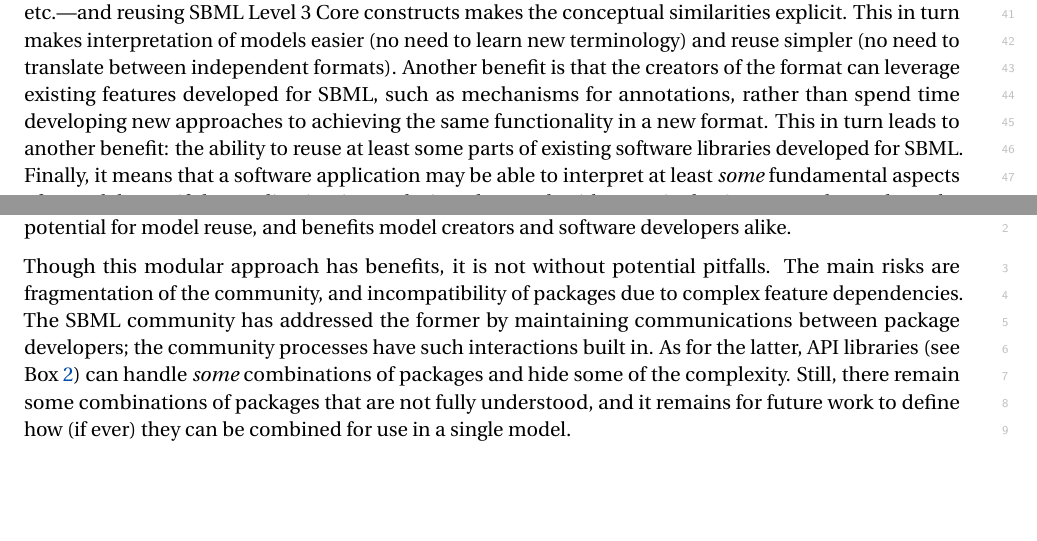
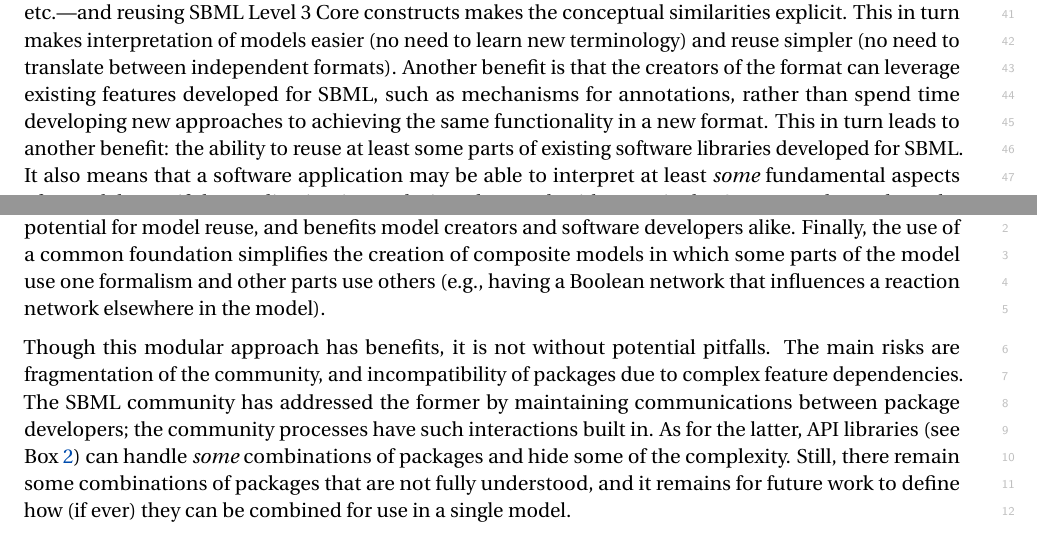
Before and after one commit to sbmlteam/sbml-level-3-paper-overleaf, a LaTeX document (main.tex): two parts of pages 8 and 9 of 30, joined at a grey line, cut so that both start at the same text. Compiled offline with pdfLaTeX.

Commit message:
Add mention of the potential for hybrid models, pointed out by Claudine

```diff
--- a/main.tex
+++ b/main.tex
@@ -269,7 +269,7 @@ The SBML community sought to address these challenges by putting in place certai
 
 Packages allow SBML Level~3 to represent many model types and characteristics in a more natural way than if they had to be shoehorned into SBML Core constructs exclusively.  Twelve packages have been proposed to date (\autoref{packages}); seven have been fully developed into consensus specifications and are each used by at least two software implementations (Box~\ref{box:packages}), and another three have draft specifications in use by software tools.  New packages can be developed independently, within dedicated communities, at a pace that suits them.  This was the case for logical modeling with the CoLoMoTo community~\citep{naldi2015cooperative}, constraint-based modeling within the COBRA community~\citep{Ebrahim2015}, and rule-based modeling with a community of like-minded software creators~\citep{Blinov2004, Palmisano2014multistate, zhang2013simmune}.
 
-Several benefits accrue from leveraging SBML as a starting point rather than creating a new, independent format.  One is it makes clear where common features overlap.  Most computational modeling frameworks in the domain of biology share some common concepts---variables that represent characteristics of different kinds of entities, processes that represent interactions between entities, containers/locations, etc.---and reusing SBML Level~3 Core constructs makes the conceptual similarities explicit.  This in turn makes interpretation of models easier (no need to learn new terminology) and reuse simpler (no need to translate between independent formats).  Another benefit is that the creators of the format can leverage existing features developed for SBML, such as mechanisms for annotations, rather than spend time developing new approaches to achieving the same functionality in a new format.  This in turn leads to another benefit: the ability to reuse at least some parts of existing software libraries developed for SBML.  Finally, it means that a software application may be able to interpret at least \emph{some} fundamental aspects of a model even if the application is not designed to work with a particular SBML Level~3 package, by virtue of understanding SBML Core (and perhaps other packages used by the model).  This improves the potential for model reuse, and benefits model creators and software developers alike.
+Several benefits accrue from leveraging SBML as a starting point rather than creating a new, independent format.  One is it makes clear where common features overlap.  Most computational modeling frameworks in the domain of biology share some common concepts---variables that represent characteristics of different kinds of entities, processes that represent interactions between entities, containers/locations, etc.---and reusing SBML Level~3 Core constructs makes the conceptual similarities explicit.  This in turn makes interpretation of models easier (no need to learn new terminology) and reuse simpler (no need to translate between independent formats).  Another benefit is that the creators of the format can leverage existing features developed for SBML, such as mechanisms for annotations, rather than spend time developing new approaches to achieving the same functionality in a new format.  This in turn leads to another benefit: the ability to reuse at least some parts of existing software libraries developed for SBML.  It also means that a software application may be able to interpret at least \emph{some} fundamental aspects of a model even if the application is not designed to work with a particular SBML Level~3 package, by virtue of understanding SBML Core (and perhaps other packages used by the model).  This improves the potential for model reuse, and benefits model creators and software developers alike.  Finally, the use of a common foundation simplifies the creation of composite models in which some parts of the model use one formalism and other parts use others (\eg having a Boolean network that influences a reaction network elsewhere in the model).
 
 Though this modular approach has benefits, it is not without potential pitfalls.  The main risks are fragmentation of the community, and incompatibility of packages due to complex feature dependencies.  The SBML community has addressed the former by maintaining communications between package developers; the community processes have such interactions built in.  As for the latter, API libraries (see Box~\ref{box:software}) can handle \emph{some} combinations of packages and hide some of the complexity.  Still, there remain some combinations of packages that are not fully understood, and it remains for future work to define how (if ever) they can be combined for use in a single model.
 
```
